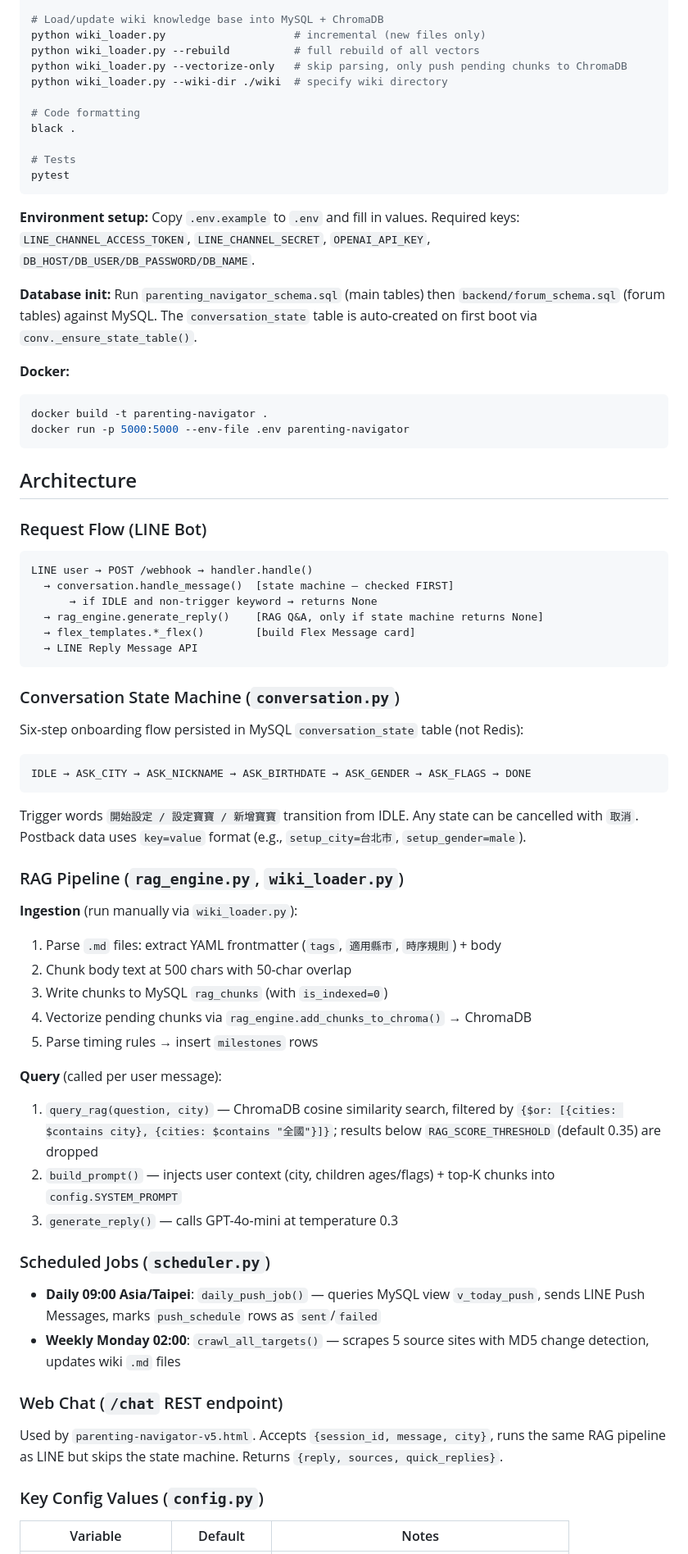
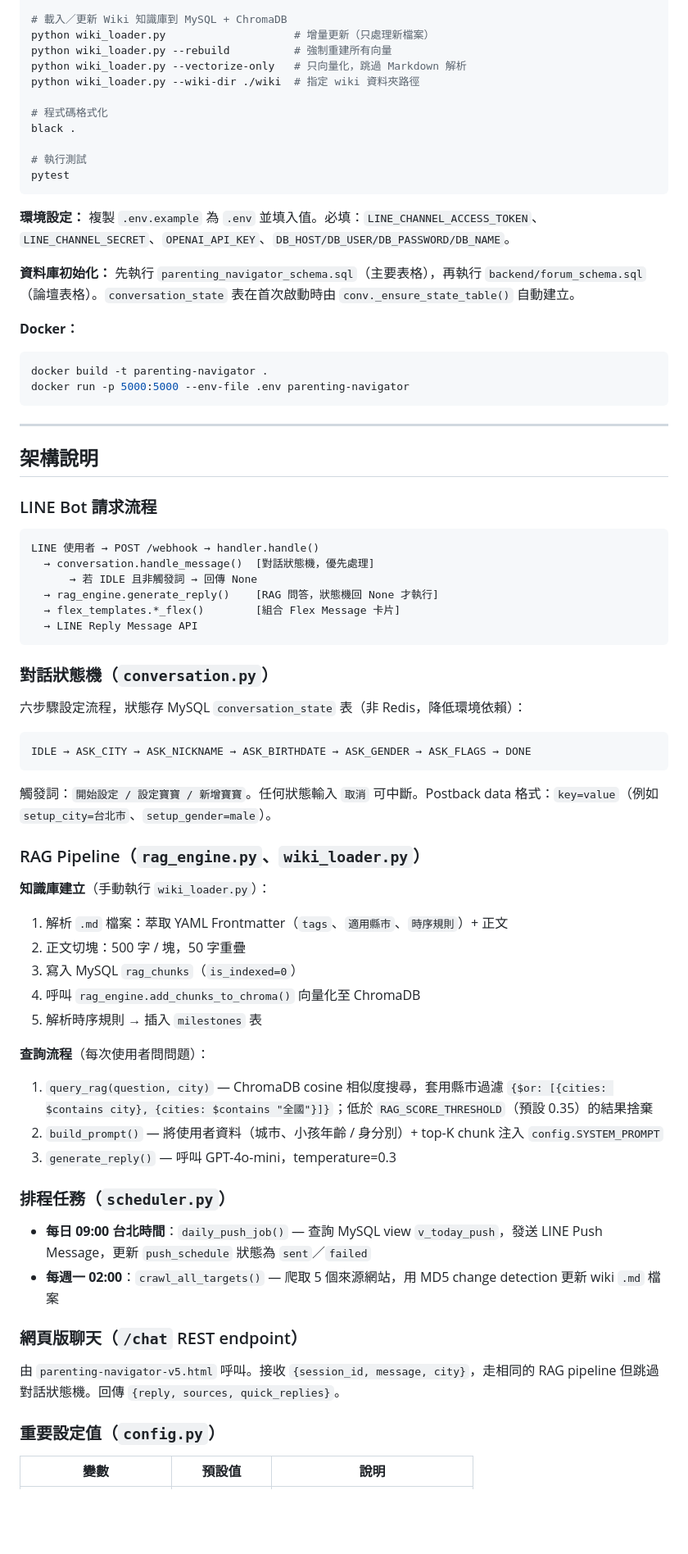
Before and after one commit to boyi-boyi-long/parent-navigator, a Markdown page: CLAUDE.md, the part around one of its changes. Shown at 82% size. GitHub-like rendering; blank space fills up the shorter version.

````diff
--- a/CLAUDE.md
+++ b/CLAUDE.md
@@ -23,73 +84,75 @@ python app.py
 gunicorn --bind 0.0.0.0:5000 --workers 2 --timeout 120 app:app
 
-# Load/update wiki knowledge base into MySQL + ChromaDB
-python wiki_loader.py                    # incremental (new files only)
-python wiki_loader.py --rebuild          # full rebuild of all vectors
-python wiki_loader.py --vectorize-only   # skip parsing, only push pending chunks to ChromaDB
-python wiki_loader.py --wiki-dir ./wiki  # specify wiki directory
+# 載入／更新 Wiki 知識庫到 MySQL + ChromaDB
+python wiki_loader.py                    # 增量更新（只處理新檔案）
+python wiki_loader.py --rebuild          # 強制重建所有向量
+python wiki_loader.py --vectorize-only   # 只向量化，跳過 Markdown 解析
+python wiki_loader.py --wiki-dir ./wiki  # 指定 wiki 資料夾路徑
 
-# Code formatting
+# 程式碼格式化
 black .
 
-# Tests
+# 執行測試
 pytest
 ```
 
-**Environment setup:** Copy `.env.example` to `.env` and fill in values. Required keys: `LINE_CHANNEL_ACCESS_TOKEN`, `LINE_CHANNEL_SECRET`, `OPENAI_API_KEY`, `DB_HOST/DB_USER/DB_PASSWORD/DB_NAME`.
+**環境設定：** 複製 `.env.example` 為 `.env` 並填入值。必填：`LINE_CHANNEL_ACCESS_TOKEN`、`LINE_CHANNEL_SECRET`、`OPENAI_API_KEY`、`DB_HOST/DB_USER/DB_PASSWORD/DB_NAME`。
 
-**Database init:** Run `parenting_navigator_schema.sql` (main tables) then `backend/forum_schema.sql` (forum tables) against MySQL. The `conversation_state` table is auto-created on first boot via `conv._ensure_state_table()`.
+**資料庫初始化：** 先執行 `parenting_navigator_schema.sql`（主要表格），再執行 `backend/forum_schema.sql`（論壇表格）。`conversation_state` 表在首次啟動時由 `conv._ensure_state_table()` 自動建立。
 
-**Docker:**
+**Docker：**
 ```bash
 docker build -t parenting-navigator .
 docker run -p 5000:5000 --env-file .env parenting-navigator
 ```
 
-## Architecture
+---
 
-### Request Flow (LINE Bot)
+## 架構說明
+
+### LINE Bot 請求流程
 
 ```
-LINE user → POST /webhook → handler.handle()
-  → conversation.handle_message()  [state machine — checked FIRST]
-      → if IDLE and non-trigger keyword → returns None
-  → rag_engine.generate_reply()    [RAG Q&A, only if state machine returns None]
-  → flex_templates.*_flex()        [build Flex Message card]
+LINE 使用者 → POST /webhook → handler.handle()
+  → conversation.handle_message()  [對話狀態機，優先處理]
+      → 若 IDLE 且非觸發詞 → 回傳 None
+  → rag_engine.generate_reply()    [RAG 問答，狀態機回 None 才執行]
+  → flex_templates.*_flex()        [組合 Flex Message 卡片]
   → LINE Reply Message API
 ```
 
-### Conversation State Machine (`conversation.py`)
+### 對話狀態機（`conversation.py`）
 
-Six-step onboarding flow persisted in MySQL `conversation_state` table (not Redis):
+六步驟設定流程，狀態存 MySQL `conversation_state` 表（非 Redis，降低環境依賴）：
 ```
 IDLE → ASK_CITY → ASK_NICKNAME → ASK_BIRTHDATE → ASK_GENDER → ASK_FLAGS → DONE
 ```
-Trigger words `開始設定 / 設定寶寶 / 新增寶寶` transition from IDLE. Any state can be cancelled with `取消`. Postback data uses `key=value` format (e.g., `setup_city=台北市`, `setup_gender=male`).
+觸發詞：`開始設定 / 設定寶寶 / 新增寶寶`。任何狀態輸入 `取消` 可中斷。Postback data 格式：`key=value`（例如 `setup_city=台北市`、`setup_gender=male`）。
 
-### RAG Pipeline (`rag_engine.py`, `wiki_loader.py`)
+### RAG Pipeline（`rag_engine.py`、`wiki_loader.py`）
 
-**Ingestion** (run manually via `wiki_loader.py`):
-1. Parse `.md` files: extract YAML frontmatter (`tags`, `適用縣市`, `時序規則`) + body
-2. Chunk body text at 500 chars with 50-char overlap
-3. Write chunks to MySQL `rag_chunks` (with `is_indexed=0`)
-4. Vectorize pending chunks via `rag_engine.add_chunks_to_chroma()` → ChromaDB
-5. Parse timing rules → insert `milestones` rows
+**知識庫建立**（手動執行 `wiki_loader.py`）：
+1. 解析 `.md` 檔案：萃取 YAML Frontmatter（`tags`、`適用縣市`、`時序規則`）+ 正文
+2. 正文切塊：500 字 / 塊，50 字重疊
+3. 寫入 MySQL `rag_chunks`（`is_indexed=0`）
+4. 呼叫 `rag_engine.add_chunks_to_chroma()` 向量化至 ChromaDB
+5. 解析時序規則 → 插入 `milestones` 表
 
-**Query** (called per user message):
-1. `query_rag(question, city)` — ChromaDB cosine similarity search, filtered by `{$or: [{cities: $contains city}, {cities: $contains "全國"}]}`; results below `RAG_SCORE_THRESHOLD` (default 0.35) are dropped
-2. `build_prompt()` — injects user context (city, children ages/flags) + top-K chunks into `config.SYSTEM_PROMPT`
-3. `generate_reply()` — calls GPT-4o-mini at temperature 0.3
+**查詢流程**（每次使用者問問題）：
+1. `query_rag(question, city)` — ChromaDB cosine 相似度搜尋，套用縣市過濾 `{$or: [{cities: $contains city}, {cities: $contains "全國"}]}`；低於 `RAG_SCORE_THRESHOLD`（預設 0.35）的結果捨棄
+2. `build_prompt()` — 將使用者資料（城市、小孩年齡 / 身分別）+ top-K chunk 注入 `config.SYSTEM_PROMPT`
+3. `generate_reply()` — 呼叫 GPT-4o-mini，temperature=0.3
 
-### Scheduled Jobs (`scheduler.py`)
+### 排程任務（`scheduler.py`）
 
-- **Daily 09:00 Asia/Taipei**: `daily_push_job()` — queries MySQL view `v_today_push`, sends LINE Push Messages, marks `push_schedule` rows as `sent`/`failed`
-- **Weekly Monday 02:00**: `crawl_all_targets()` — scrapes 5 source sites with MD5 change detection, updates wiki `.md` files
+- **每日 09:00 台北時間**：`daily_push_job()` — 查詢 MySQL view `v_today_push`，發送 LINE Push Message，更新 `push_schedule` 狀態為 `sent`／`failed`
+- **每週一 02:00**：`crawl_all_targets()` — 爬取 5 個來源網站，用 MD5 change detection 更新 wiki `.md` 檔案
 
-### Web Chat (`/chat` REST endpoint)
+### 網頁版聊天（`/chat` REST endpoint）
 
-Used by `parenting-navigator-v5.html`. Accepts `{session_id, message, city}`, runs the same RAG pipeline as LINE but skips the state machine. Returns `{reply, sources, quick_replies}`.
+由 `parenting-navigator-v5.html` 呼叫。接收 `{session_id, message, city}`，走相同的 RAG pipeline 但跳過對話狀態機。回傳 `{reply, sources, quick_replies}`。
 
-### Key Config Values (`config.py`)
+### 重要設定值（`config.py`）
 
-| Variable | Default | Notes |
+| 變數 | 預設值 | 說明 |
 |---|---|---|
````
Also changed, not shown: other parts of CLAUDE.md (+79 -18 lines).
